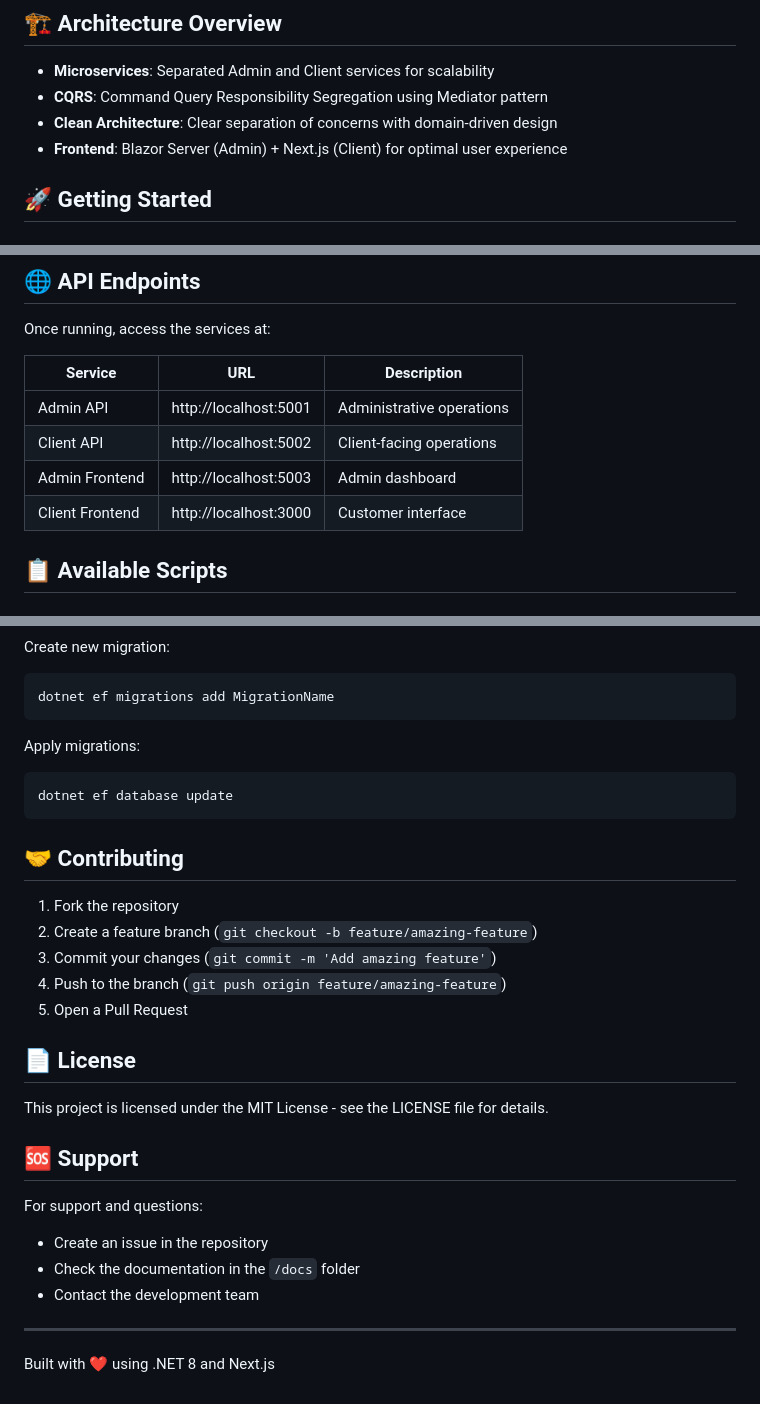
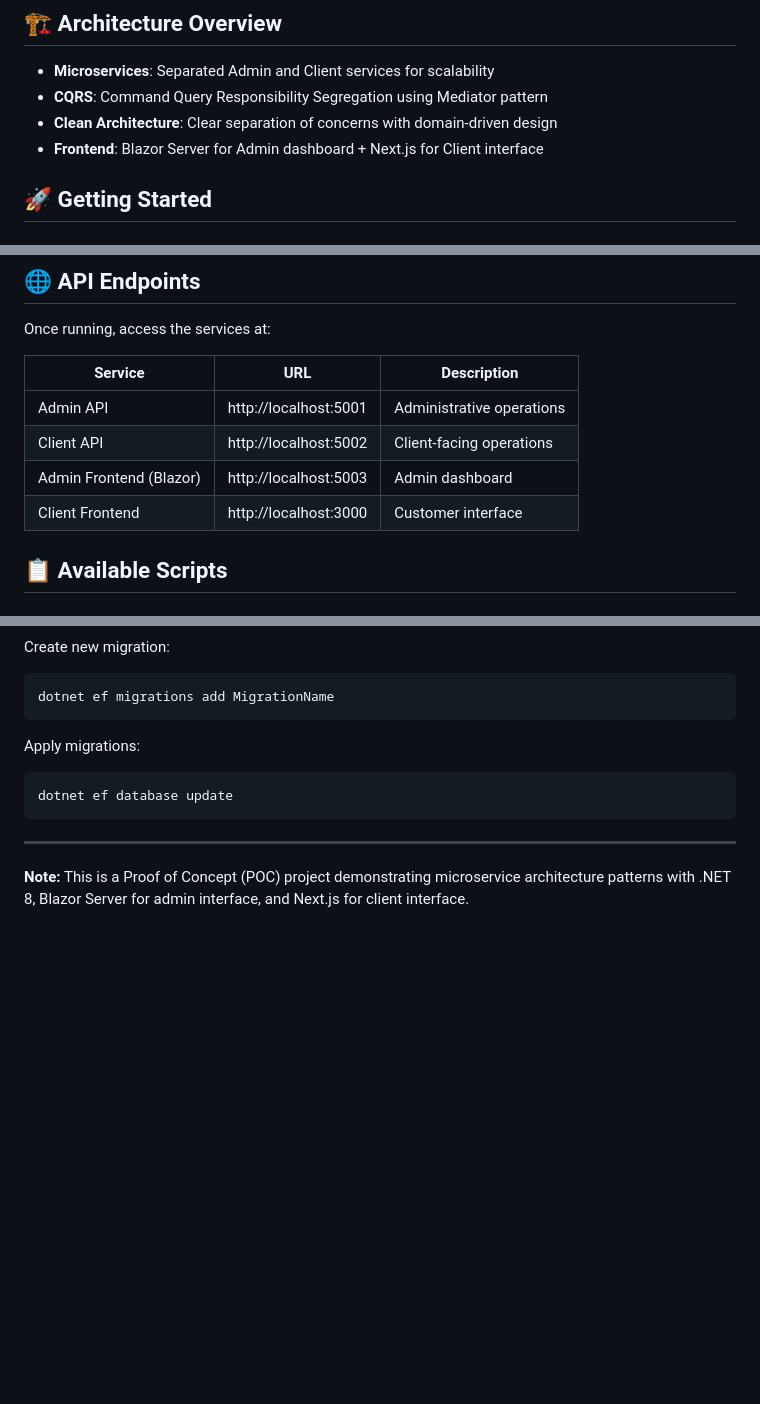
Before and after one commit to mi-nin/Sellence, a Markdown page: README.md, 3 parts joined by grey strips. GitHub-like rendering; blank space fills up the shorter version.

````diff
--- a/README.md
+++ b/README.md
@@ -7,7 +7,7 @@ A modern microservice platform built with .NET 8 and React, featuring clean arch
 - **Microservices**: Separated Admin and Client services for scalability
 - **CQRS**: Command Query Responsibility Segregation using Mediator pattern
 - **Clean Architecture**: Clear separation of concerns with domain-driven design
-- **Frontend**: Blazor Server (Admin) + Next.js (Client) for optimal user experience
+- **Frontend**: Blazor Server for Admin dashboard + Next.js for Client interface
 
 ## 🚀 Getting Started
 
@@ -113,12 +113,12 @@ sellence/
 
 Once running, access the services at:
 
-| Service         | URL                   | Description               |
-| --------------- | --------------------- | ------------------------- |
-| Admin API       | http://localhost:5001 | Administrative operations |
-| Client API      | http://localhost:5002 | Client-facing operations  |
-| Admin Frontend  | http://localhost:5003 | Admin dashboard           |
-| Client Frontend | http://localhost:3000 | Customer interface        |
+| Service                 | URL                   | Description               |
+| ----------------------- | --------------------- | ------------------------- |
+| Admin API               | http://localhost:5001 | Administrative operations |
+| Client API              | http://localhost:5002 | Client-facing operations  |
+| Admin Frontend (Blazor) | http://localhost:5003 | Admin dashboard           |
+| Client Frontend         | http://localhost:3000 | Customer interface        |
 
 ## 📋 Available Scripts
 
@@ -167,26 +167,6 @@ Apply migrations:
 dotnet ef database update
 ```
 
-## 🤝 Contributing
-
-1. Fork the repository
-2. Create a feature branch (`git checkout -b feature/amazing-feature`)
-3. Commit your changes (`git commit -m 'Add amazing feature'`)
-4. Push to the branch (`git push origin feature/amazing-feature`)
-5. Open a Pull Request
-
-## 📄 License
-
-This project is licensed under the MIT License - see the LICENSE file for details.
-
-## 🆘 Support
-
-For support and questions:
-
-- Create an issue in the repository
-- Check the documentation in the `/docs` folder
-- Contact the development team
-
 ---
 
-Built with ❤️ using .NET 8 and Next.js
+**Note:** This is a Proof of Concept (POC) project demonstrating microservice architecture patterns with .NET 8, Blazor Server for admin interface, and Next.js for client interface.
````
Also changed, not shown: other parts of README.md (+1 -1 lines).
